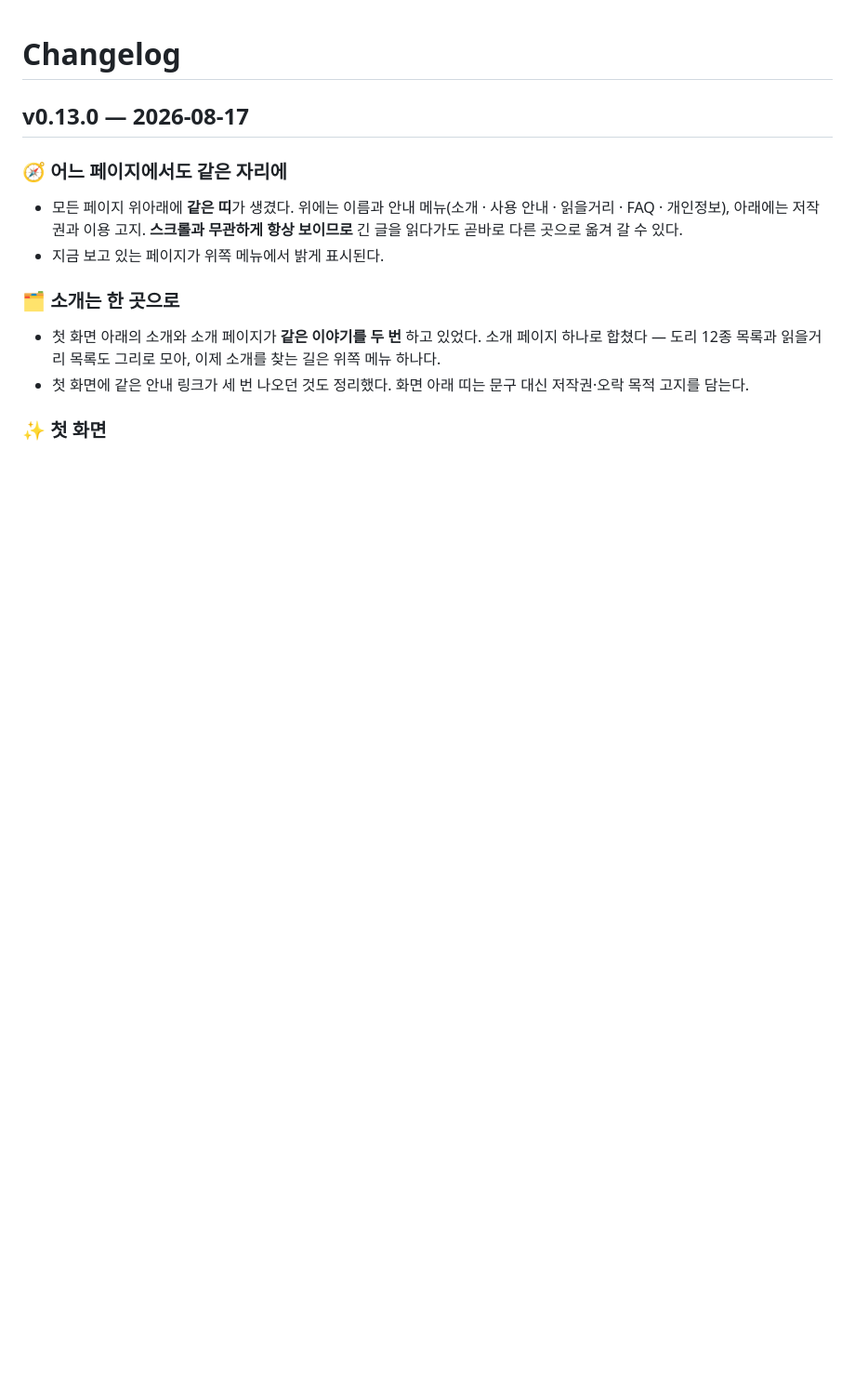
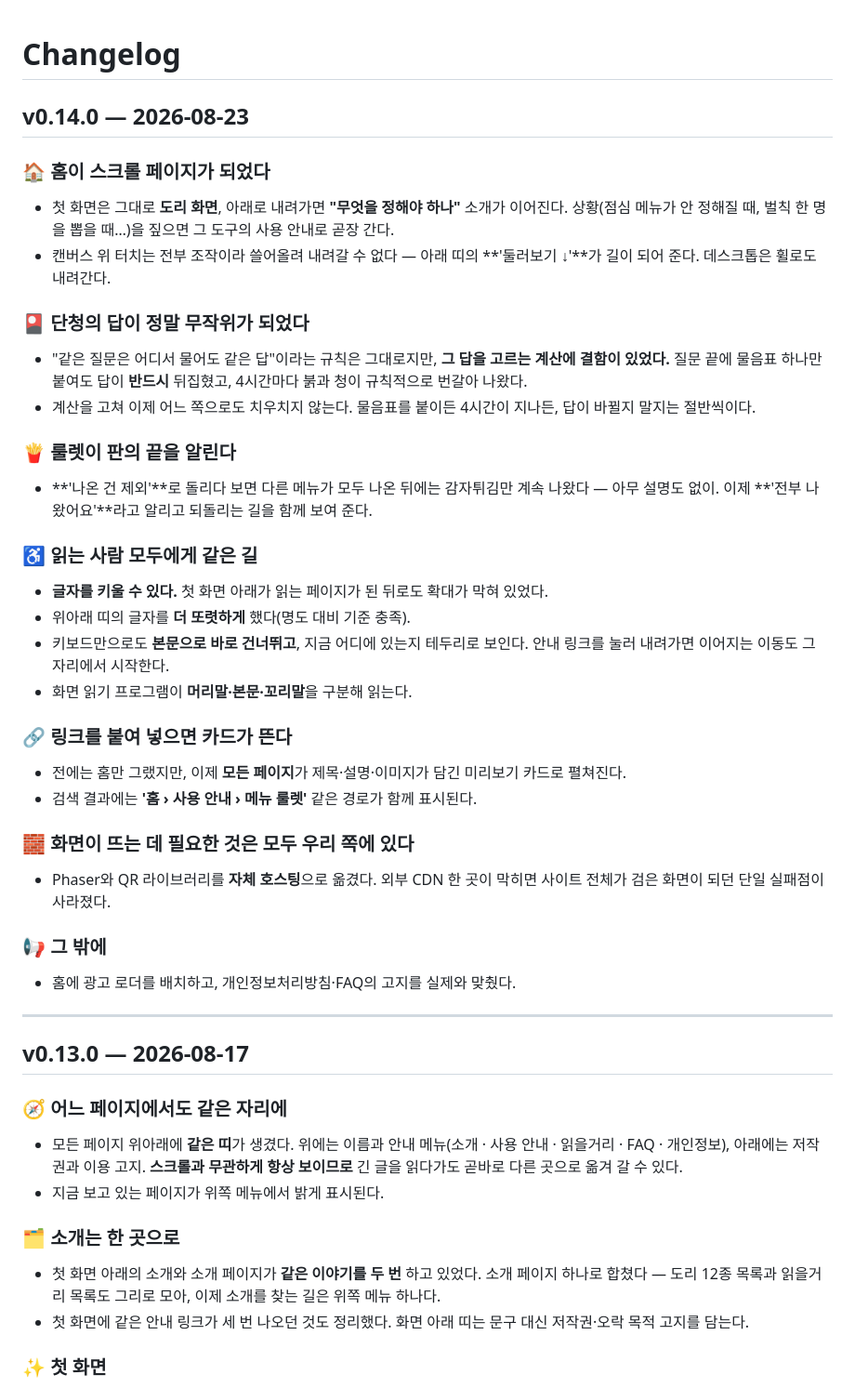
Before and after one commit to ff-1204/dori, a Markdown page: CHANGELOG.md, the part around the change. Shown at 93% size. Rendered like a GitHub page; blank space fills up the shorter version.

Commit message:
chore: v0.14.0 릴리스 — CHANGELOG 정리
v0.13.0 이후 여섯 커밋을 릴리스 단위로 묶었다. 홈 스크롤 페이지, 접근성
정비, 전 페이지 링크 카드, 단청 해시·룰렛 비복원 수정, 라이브러리 자체
호스팅, 광고 로더 배치.

정적 폴백은 같은 구간에서 넣었다 뺐으므로(b7a669f → 8b9c2ee) 이용자에게
보인 적이 없어 CHANGELOG에는 적지 않는다.

README의 'Phaser 3 (CDN)' 표기를 자체 호스팅으로 맞췄다.

```diff
--- a/CHANGELOG.md
+++ b/CHANGELOG.md
@@ -1,4 +1,42 @@
 # Changelog
+
+## v0.14.0 — 2026-08-23
+
+### 🏠 홈이 스크롤 페이지가 되었다
+
+- 첫 화면은 그대로 **도리 화면**, 아래로 내려가면 **"무엇을 정해야 하나"** 소개가 이어진다. 상황(점심 메뉴가 안 정해질 때, 벌칙 한 명을 뽑을 때…)을 짚으면 그 도구의 사용 안내로 곧장 간다.
+- 캔버스 위 터치는 전부 조작이라 쓸어올려 내려갈 수 없다 — 아래 띠의 **'둘러보기 ↓'**가 길이 되어 준다. 데스크톱은 휠로도 내려간다.
+
+### 🎴 단청의 답이 정말 무작위가 되었다
+
+- "같은 질문은 어디서 물어도 같은 답"이라는 규칙은 그대로지만, **그 답을 고르는 계산에 결함이 있었다.** 질문 끝에 물음표 하나만 붙여도 답이 **반드시** 뒤집혔고, 4시간마다 붉과 청이 규칙적으로 번갈아 나왔다.
+- 계산을 고쳐 이제 어느 쪽으로도 치우치지 않는다. 물음표를 붙이든 4시간이 지나든, 답이 바뀔지 말지는 절반씩이다.
+
+### 🍟 룰렛이 판의 끝을 알린다
+
+- **'나온 건 제외'**로 돌리다 보면 다른 메뉴가 모두 나온 뒤에는 감자튀김만 계속 나왔다 — 아무 설명도 없이. 이제 **'전부 나왔어요'**라고 알리고 되돌리는 길을 함께 보여 준다.
+
+### ♿ 읽는 사람 모두에게 같은 길
+
+- **글자를 키울 수 있다.** 첫 화면 아래가 읽는 페이지가 된 뒤로도 확대가 막혀 있었다.
+- 위아래 띠의 글자를 **더 또렷하게** 했다(명도 대비 기준 충족).
+- 키보드만으로도 **본문으로 바로 건너뛰고**, 지금 어디에 있는지 테두리로 보인다. 안내 링크를 눌러 내려가면 이어지는 이동도 그 자리에서 시작한다.
+- 화면 읽기 프로그램이 **머리말·본문·꼬리말**을 구분해 읽는다.
+
+### 🔗 링크를 붙여 넣으면 카드가 뜬다
+
+- 전에는 홈만 그랬지만, 이제 **모든 페이지**가 제목·설명·이미지가 담긴 미리보기 카드로 펼쳐진다.
+- 검색 결과에는 **'홈 › 사용 안내 › 메뉴 룰렛'** 같은 경로가 함께 표시된다.
+
+### 🧱 화면이 뜨는 데 필요한 것은 모두 우리 쪽에 있다
+
+- Phaser와 QR 라이브러리를 **자체 호스팅**으로 옮겼다. 외부 CDN 한 곳이 막히면 사이트 전체가 검은 화면이 되던 단일 실패점이 사라졌다.
+
+### 📢 그 밖에
+
+- 홈에 광고 로더를 배치하고, 개인정보처리방침·FAQ의 고지를 실제와 맞췄다.
+
+---
 
 ## v0.13.0 — 2026-08-17
 
```
Also changed, not shown: README.md (+1 -1 lines).
